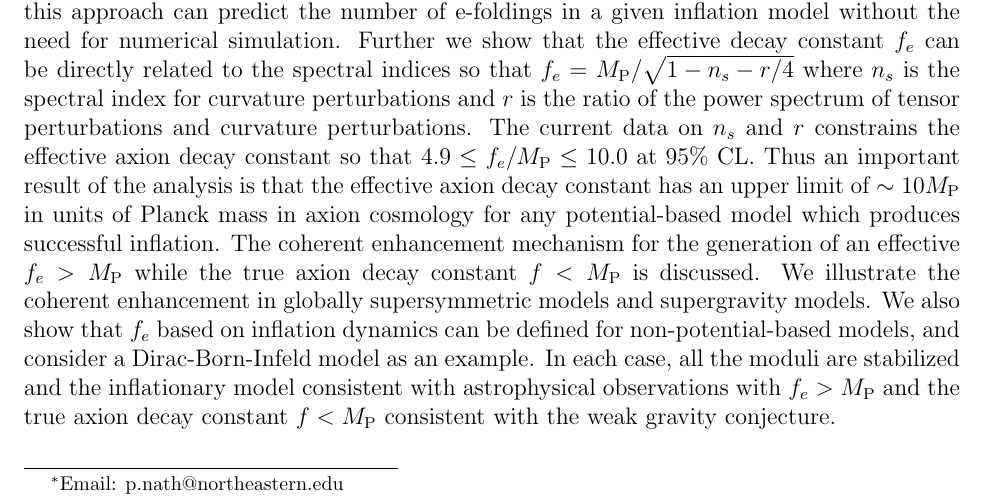
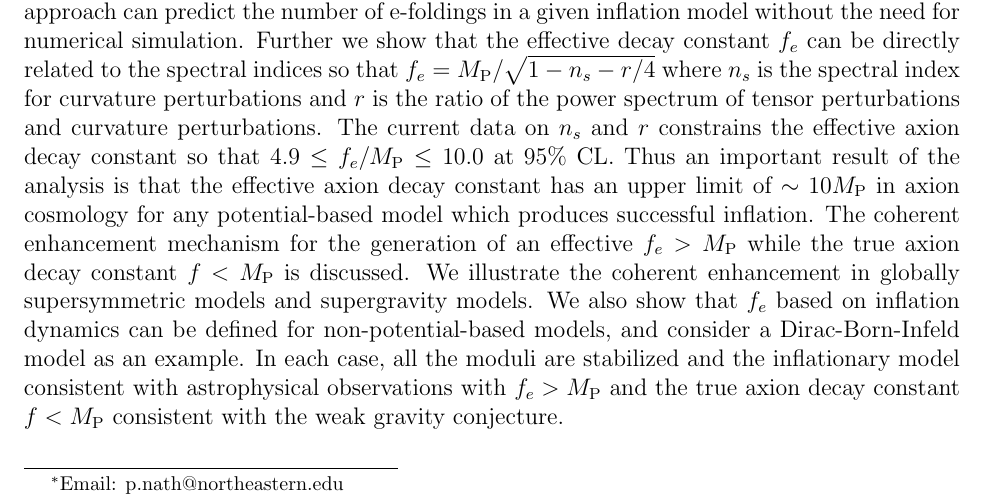
Before and after one commit to maxitg/coherent-enhancement, a LaTeX document (coherent-enhancement.tex): part of page 1 of 24, cut so that both start at the same text. Compiled offline with pdfLaTeX.

Commit message:
Remove double reference to Planck units from abstract.

```diff
--- a/coherent-enhancement.tex
+++ b/coherent-enhancement.tex
@@ -36,7 +36,7 @@ The coherent enhancement mechanism allows one to reduce an inflation model with
 We demonstrate that this approach can predict the number of e-foldings in a given inflation model without the need for numerical simulation.
 Further we show that the effective decay constant $f_e$ can be directly related to the spectral indices so that $f_e = M_\text{P} / \sqrt{1 - n_s - r / 4}$ where $n_s$ is the spectral index for curvature perturbations and $r$ is the ratio of the power spectrum of tensor perturbations and curvature perturbations.
 The current data on $n_s$ and $r$ constrains the effective axion decay constant so that $4.9 \leq f_e / M_\text{P} \leq 10.0$ at $95\%$ CL.
-Thus an important result of the analysis is that the effective axion decay constant has an upper limit of $\sim 10 M_\text{P}$ in units of Planck mass in axion cosmology for any potential-based model which produces successful inflation.
+Thus an important result of the analysis is that the effective axion decay constant has an upper limit of $\sim 10 M_\text{P}$ in axion cosmology for any potential-based model which produces successful inflation.
 The coherent enhancement mechanism for the generation of an effective $f_e > M_\text{P}$ while the true axion decay constant $f < M_\text{P}$ is discussed.
 We illustrate the coherent enhancement in globally supersymmetric models and supergravity models.
 We also show that $f_e$ based on inflation dynamics can be defined for non-potential-based models, and consider a Dirac-Born-Infeld model as an example.
```
